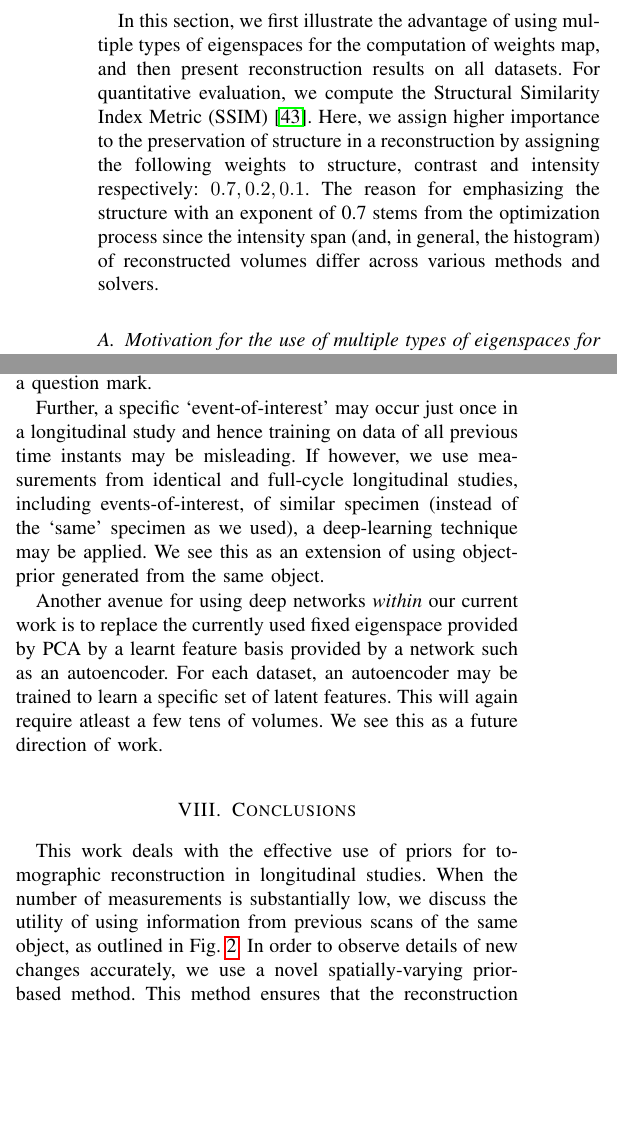
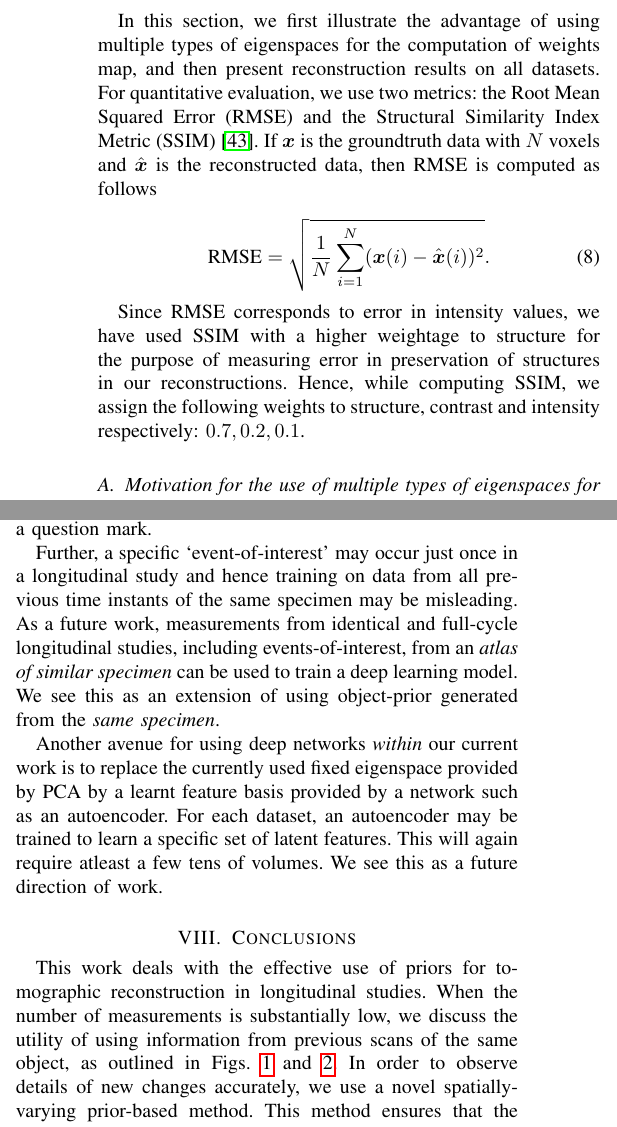
Before and after one commit to preetigopal/Weighted-Prior-Tomographic-Reconstruction, a LaTeX paper (paper/post_tci.tex): two parts of the columns of pages 7 and 10 of 12, joined at a grey line, cut so that both start at the same text, the shorter picture padded with empty space. Compiled offline with pdfLaTeX; a missing font is replaced by an installed copy or a similar font; a LaTeX package or settings file that is missing is left out.

Commit message:
Added RMSE eq.
Also edited discussion on deep learning.
Edited DART related response, and RMSE-SSIM related response in changes.pdf.

```diff
--- a/paper/post_tci.tex
+++ b/paper/post_tci.tex
@@ -1009,14 +1009,26 @@ Selection of $k$ is discussed in detail in Sec.~\ref{sec:discussion}.\\
 In this section, we first illustrate the advantage of using multiple
 types of eigenspaces for the computation of weights map, and then
 present reconstruction results on all datasets. For quantitative
-evaluation, we compute the Structural Similarity Index Metric
-(SSIM)~\cite{ssim}. Here, we assign higher importance to the
-preservation of structure in a reconstruction by assigning the
-following weights to structure, contrast and intensity respectively:
-$0.7,0.2,0.1$. The reason for emphasizing the structure with an
-exponent of 0.7 stems from the optimization process since the
-intensity span (and, in general, the histogram) of reconstructed volumes
-differ across various methods and solvers.
+evaluation, we use two metrics: the Root Mean Squared Error (RMSE) and the
+Structural Similarity Index Metric (SSIM)~\cite{ssim}. If
+$\boldsymbol{x}$ is the groundtruth data with $N$ voxels and
+$\hat{\boldsymbol{x}}$ is the reconstructed data, then RMSE is
+computed as follows
+
+\begin{equation}
+  \textrm{RMSE} =\sqrt{\frac{1}{N}\sum_{i=1}^N(\boldsymbol{x}(i) -
+    \hat{\boldsymbol{x}}(i))^2}.
+ \end{equation}
+
+Since RMSE corresponds to error in intensity values, we have used SSIM
+with a higher weightage to structure for the purpose of measuring
+error in preservation of structures in our reconstructions. Hence, while
+computing SSIM, we assign the following weights to structure, contrast
+and intensity respectively: $0.7,0.2,0.1$.
+%The reason for emphasizing the structure with an
+%exponent of 0.7 stems from the optimization process since the
+%intensity span (and, in general, the histogram) of reconstructed volumes
+%differ across various methods and solvers.
 
 
 \subsection{Motivation for the use of multiple types of eigenspaces for the computation of weights}
@@ -1630,13 +1642,12 @@ if there are hundreds of labeled data.  However, generalization of
 this across multiple datasets poses a question mark.
 
   Further, a specific `event-of-interest' may occur just once in a
-  longitudinal study and hence training on data of all previous time
-  instants may be misleading. If however, we use measurements from
+  longitudinal study and hence training on data from all previous time
+  instants of the same specimen may be misleading. As a future work, measurements from
   identical and full-cycle longitudinal studies, including
-  events-of-interest, of similar specimen (instead of the `same'
-  specimen as we used), a deep-learning technique may be applied. We
-  see this as an extension of using object-prior generated from the
-  same object.
+  events-of-interest, from an \textit{atlas of similar specimen} can be used to train
+  a deep learning model.  We  see this as an extension of using object-prior generated from the
+  \textit{same specimen}.
 
   Another avenue for using deep networks \textit{within} our current
   work is to replace the currently used fixed eigenspace provided by
@@ -1655,7 +1666,7 @@ This work deals with the effective use of priors for tomographic
 reconstruction in longitudinal studies. When the number of measurements is
 substantially low, we discuss the utility of
 using information from previous scans of the same object, as outlined in
-Fig.~\ref{fig:prior_overview}. In order to observe details of new changes
+Figs.~\ref{fig:story} and~\ref{fig:prior_overview}. In order to observe details of new changes
 accurately, we use a novel
 spatially-varying prior-based method. This method ensures that the
 reconstruction of localized new information in the data is not
```
Also changed, not shown: paper/changes.tex (+5 -24 lines), paper/changes.pdf, paper/post_tci.tex (6 more changed lines).
